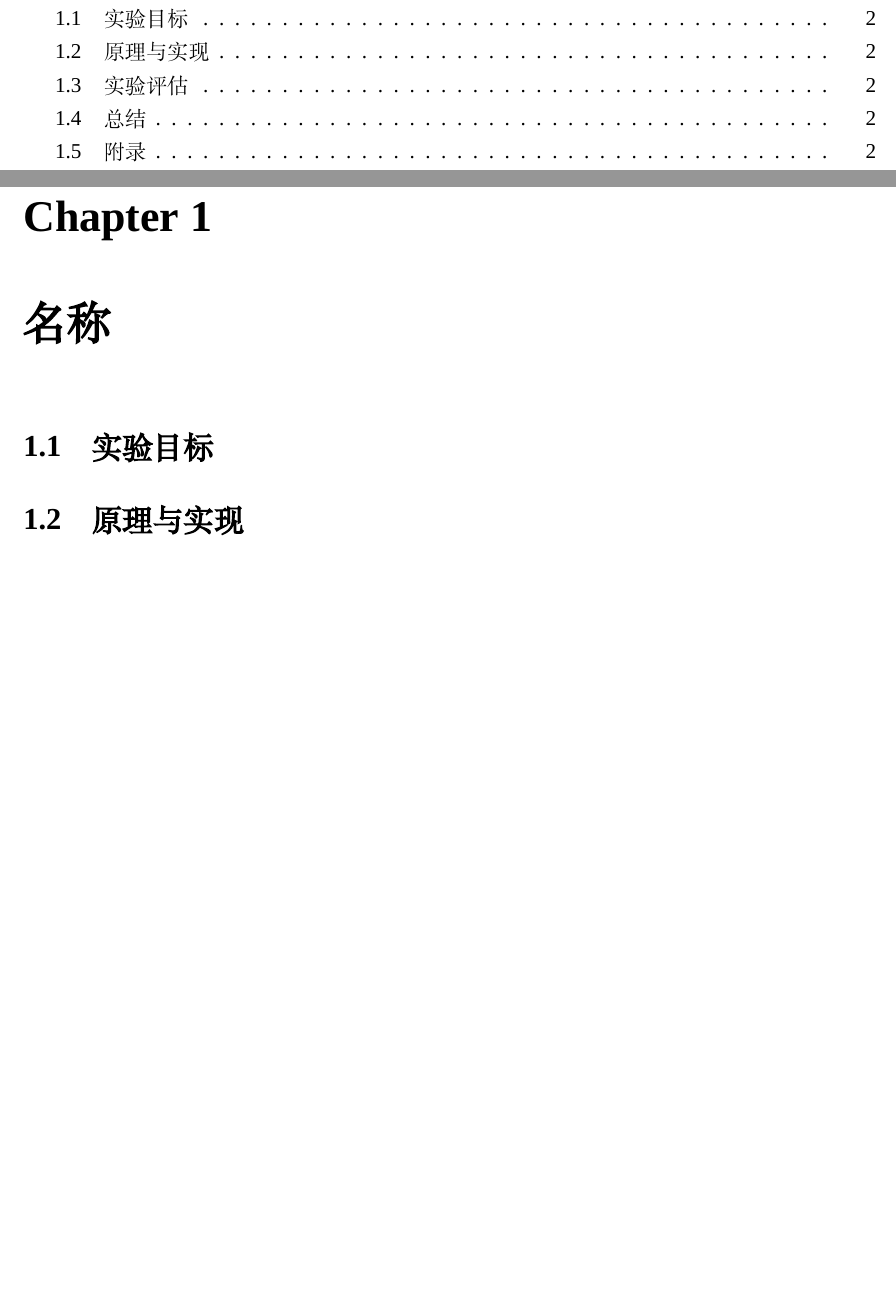
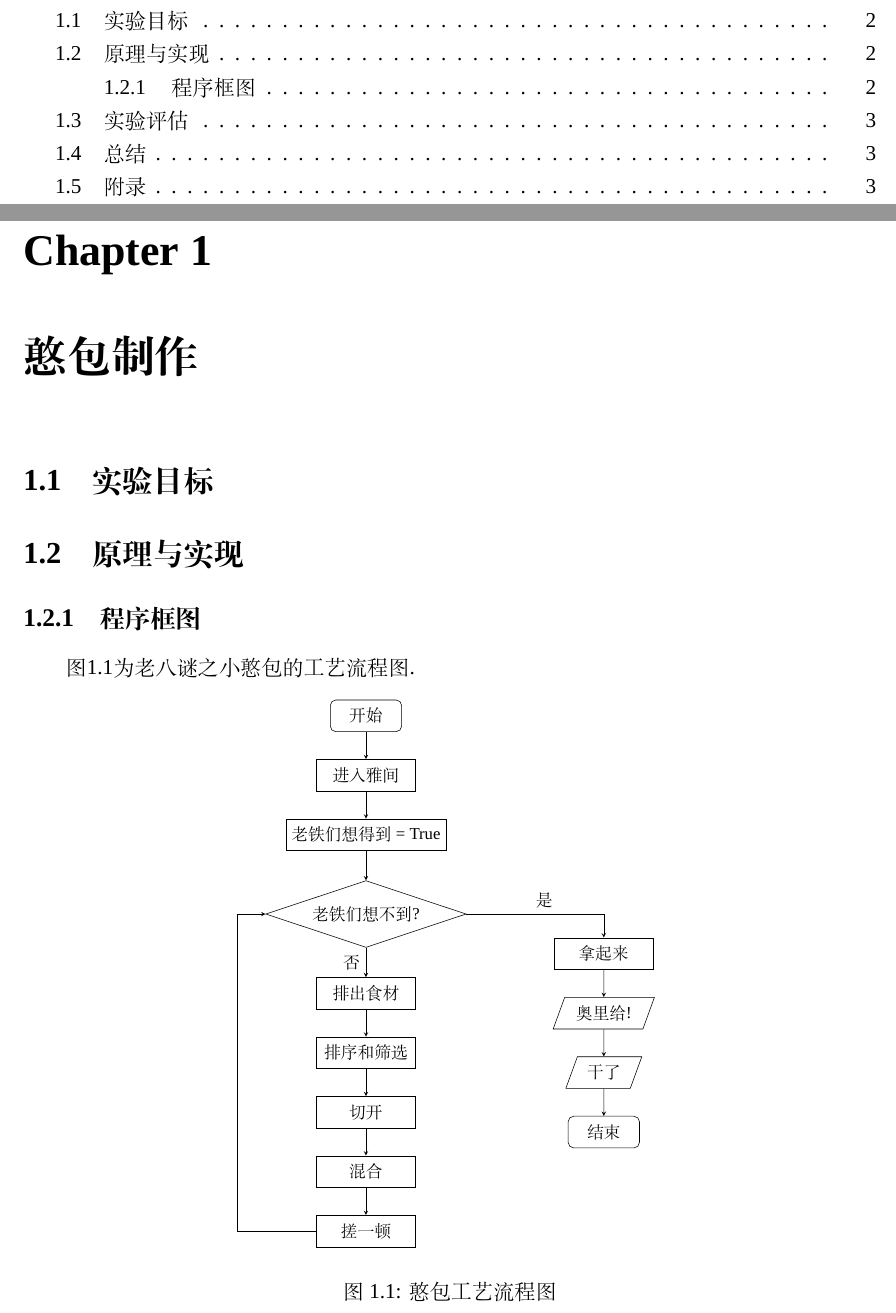
Before and after one commit to CyFio/LabReportTemplate, a LaTeX document (template.tex, which reads chapters/chapter_sample.tex, charts/chart_template.tex): two parts of pages 2 and 3 of 3 before the commit and two parts of pages 2 and 3 of 4 after it, joined at a grey line, cut so that both start at the same text, the shorter picture padded with empty space. Compiled offline with XeLaTeX; a missing font is replaced by an installed copy or a similar font.

Commit message:
add flow chart

```diff
--- /dev/null
+++ b/chapters/chapter_sample.tex
@@ -0,0 +1,25 @@
+% File: chapter_sample.tex
+% Project: chapters
+% File Created: 2020年05月6日 10:58:00 am
+% Author: CyFio (1838672185@qq.com)
+% -----
+% Last Modified: 2020年05月6日 11:10:48 am
+% Modified By: CyFio (1838672185@qq.com>)
+% -----
+% A chapter sample
+\chapter{憨包制作}
+\section{实验目标}
+\section{原理与实现}
+\subsection{程序框图}
+图\ref{FC1}为老八谜之小憨包的工艺流程图.
+\begin{figure}[htbp]
+    \centering
+    \resizebox{0.5\textwidth}{!}{%
+    \input{./charts/chart_template}
+    }%
+    \caption{憨包工艺流程图}
+    \label{FC1}
+\end{figure}
+\section{实验评估}
+\section{总结}
+\section{附录}
--- /dev/null
+++ b/charts/chart_template.tex
@@ -0,0 +1,40 @@
+% File: chart_template.tex
+% Project: charts
+% File Created: 2020年05月6日 10:31:38 am
+% Author: CyFio (1838672185@qq.com)
+% -----
+% Last Modified: 2020年05月6日 11:15:21 am
+% Modified By: CyFio (1838672185@qq.com>)
+% -----
+% A simple chart
+\begin{tikzpicture}[node distance=1.5cm, xshift = 3cm]
+    % 节点定义
+    \node[startstop](start){开始};
+    \node[process, below of = start](pro1){进入雅间};
+    \node[process, below of = pro1](pro2){老铁们想得到 = True};
+    \node[decision, below of = pro2, yshift = -0.5cm](dec1){老铁们想不到?};
+    \node[process, below of = dec1,yshift = -0.5cm](pro3){排出食材};
+    \node[process, below of = pro3](pro4){排序和筛选};
+    \node[process, below of = pro4](pro5){切开};
+    \node[process, below of = pro5](pro6){混合};
+    \node[process, below of = pro6](pro7){搓一顿};
+    \node[process, right of = dec1, xshift = 4.5cm, yshift = -1cm](pro8){拿起来};
+    \node[io, below of = pro8](pro9){奥里给!};
+    \node[io, below of = pro9](io1){干了};
+    \node[startstop, below of = io1](end){结束};
+
+    % 节点连接
+    \draw [arrow] (start) -- (pro1);
+    \draw [arrow] (pro1) -- (pro2);
+    \draw [arrow] (pro2) -- (dec1);
+    \draw [arrow] (dec1) -- node[anchor = east]{否}(pro3);
+    \draw [arrow] (dec1) -| node[anchor = south, xshift = -1.5cm]{是}(pro8);
+    \draw [arrow] (pro3) -- (pro4);
+    \draw [arrow] (pro4) -- (pro5);
+    \draw [arrow] (pro5) -- (pro6);
+    \draw [arrow] (pro6) -- (pro7);
+    \draw [arrow] (pro7.west) -- +(-2,0) |- (dec1); % 两拐箭头
+    \draw [arrow] (pro8) -- (pro9);
+    \draw [arrow] (pro9) -- (io1);
+    \draw [arrow] (io1) -- (end);
+\end{tikzpicture}
```
Also changed, not shown: configs/config_chart.tex (added, +21 -0 lines), template.tex (+45 -7 lines), chapters/chapter_template.tex (renamed from chapter_template.tex), template.pdf.
